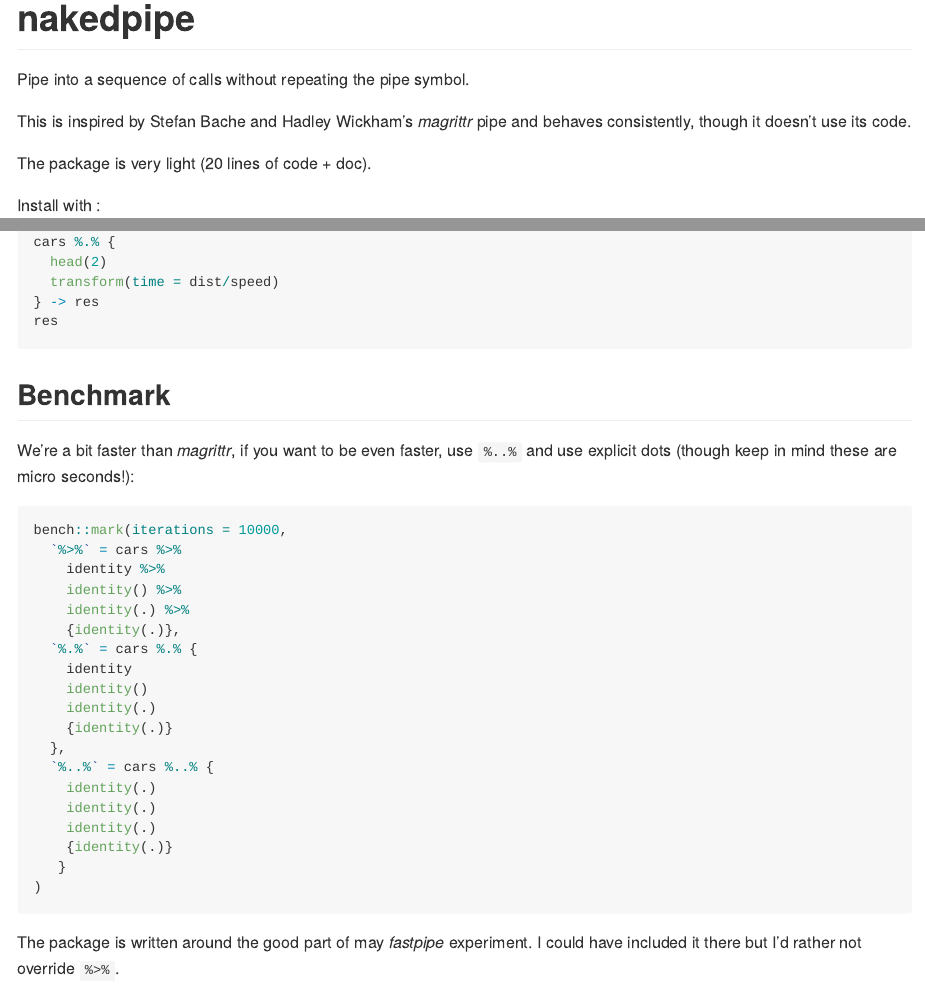
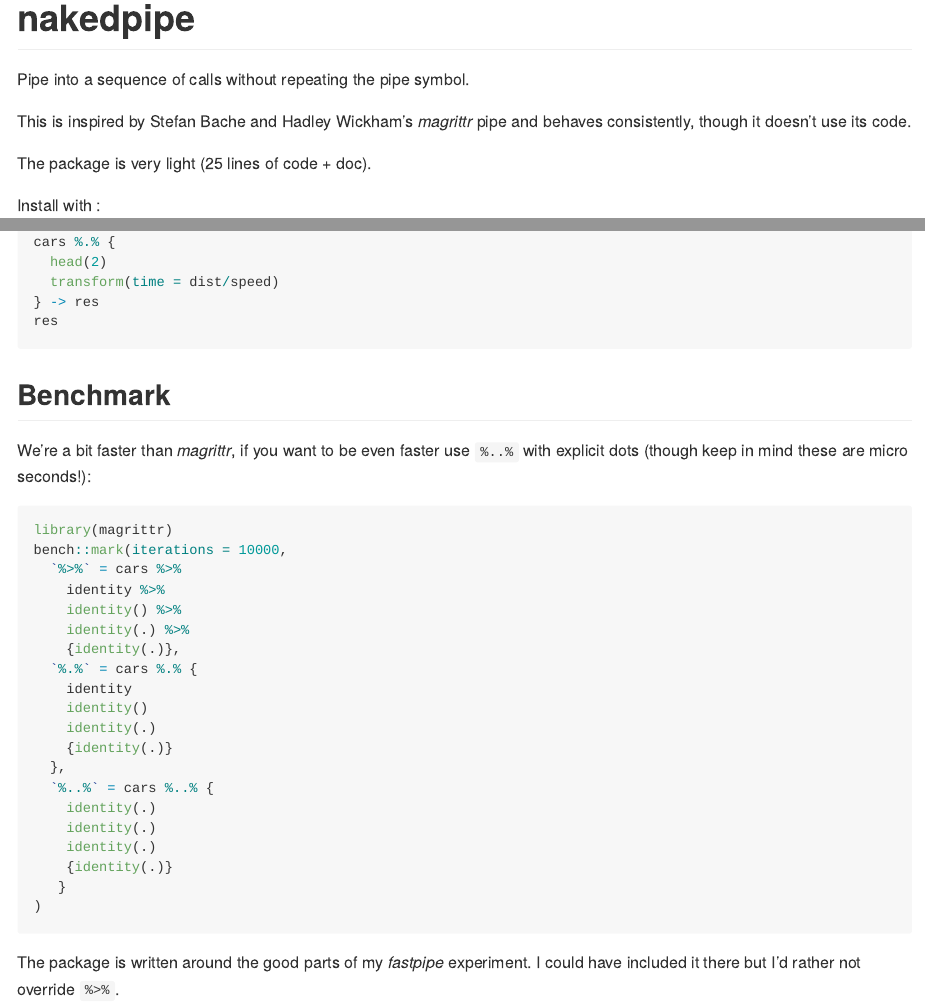
Before and after one commit to moodymudskipper/nakedpipe, an R Markdown document (README.Rmd): the page in a window 1100 px wide, from its top, and a second part further down, joined at a grey line. Rendered offline with R 4.5, knitr and Pandoc, with nearby package versions; the code chunks are not run, so their results and figures are left out.

Commit message:
fix and improve

````diff
--- a/README.Rmd
+++ b/README.Rmd
@@ -19,7 +19,7 @@
 
 This is inspired by Stefan Bache and Hadley Wickham's *magrittr* pipe and behaves consistently, though it doesn't use its code.
 
-The package is very light (20 lines of code + doc).
+The package is very light (25 lines of code + doc).
 
 Install with :
 
@@ -40,10 +40,11 @@
 
 ## Benchmark
 
-We're a bit faster than *magrittr*, if you want to be even faster, use `%..%` and use
+We're a bit faster than *magrittr*, if you want to be even faster use `%..%` with
 explicit dots (though keep in mind these are micro seconds!):
 
 ```{r}
+library(magrittr)
 bench::mark(iterations = 10000,
   `%>%` = cars %>%
     identity %>%
@@ -65,5 +66,5 @@
 )
 ```
 
-The package is written around the good part of may *fastpipe* experiment. I could
+The package is written around the good parts of my *fastpipe* experiment. I could
 have included it there but I'd rather not override `%>%`.
````
Also changed, not shown: README.md (added).
